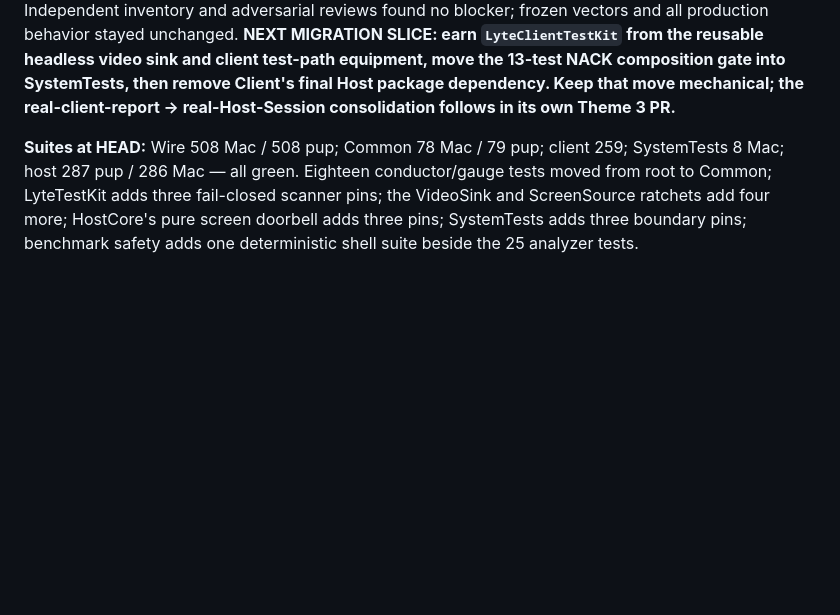
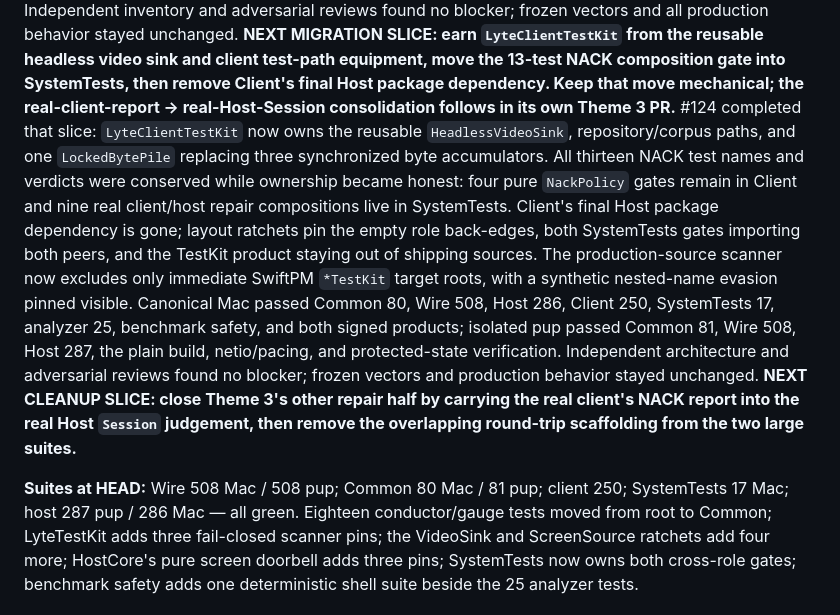
Before and after one commit to shreeve/lyte, a Markdown page: HANDOFF.md, the part around the change. Rendered like a GitHub page; blank space fills up the shorter version.

Commit message:
Ledger: the client cuts the last host cord — #124 closes the migration debt
Record the earned client TestKit, the honest NACK ownership split, the severed Client-to-Host edge, and the exact green Mac and pup matrices. Name real report-to-session repair composition as the next Theme 3 slice.

```diff
--- a/HANDOFF.md
+++ b/HANDOFF.md
@@ -492,13 +492,30 @@ production behavior stayed unchanged. **NEXT MIGRATION SLICE: earn
 equipment, move the 13-test NACK composition gate into SystemTests, then
 remove Client's final Host package dependency. Keep that move mechanical;
 the real-client-report → real-Host-Session consolidation follows in its own
-Theme 3 PR.**
+Theme 3 PR.** #124 completed that slice: `LyteClientTestKit` now owns the
+reusable `HeadlessVideoSink`, repository/corpus paths, and one
+`LockedBytePile` replacing three synchronized byte accumulators. All thirteen
+NACK test names and verdicts were conserved while ownership became honest:
+four pure `NackPolicy` gates remain in Client and nine real client/host repair
+compositions live in SystemTests. Client's final Host package dependency is
+gone; layout ratchets pin the empty role back-edges, both SystemTests gates
+importing both peers, and the TestKit product staying out of shipping sources.
+The production-source scanner now excludes only immediate SwiftPM `*TestKit`
+target roots, with a synthetic nested-name evasion pinned visible. Canonical
+Mac passed Common 80, Wire 508, Host 286, Client 250, SystemTests 17, analyzer
+25, benchmark safety, and both signed products; isolated pup passed Common 81,
+Wire 508, Host 287, the plain build, netio/pacing, and protected-state
+verification. Independent architecture and adversarial reviews found no
+blocker; frozen vectors and production behavior stayed unchanged. **NEXT
+CLEANUP SLICE: close Theme 3's other repair half by carrying the real client's
+NACK report into the real Host `Session` judgement, then remove the overlapping
+round-trip scaffolding from the two large suites.**
 
-**Suites at HEAD:** Wire 508 Mac / 508 pup; Common 78 Mac / 79 pup;
-client 259; SystemTests 8 Mac; host 287 pup / 286 Mac — all green. Eighteen conductor/gauge
+**Suites at HEAD:** Wire 508 Mac / 508 pup; Common 80 Mac / 81 pup;
+client 250; SystemTests 17 Mac; host 287 pup / 286 Mac — all green. Eighteen conductor/gauge
 tests moved from root to Common; LyteTestKit adds three fail-closed scanner
 pins; the VideoSink and ScreenSource ratchets add four more; HostCore's pure
-screen doorbell adds three pins; SystemTests adds three boundary pins;
+screen doorbell adds three pins; SystemTests now owns both cross-role gates;
 benchmark safety adds one deterministic shell suite beside the 25 analyzer
 tests.
 
```
